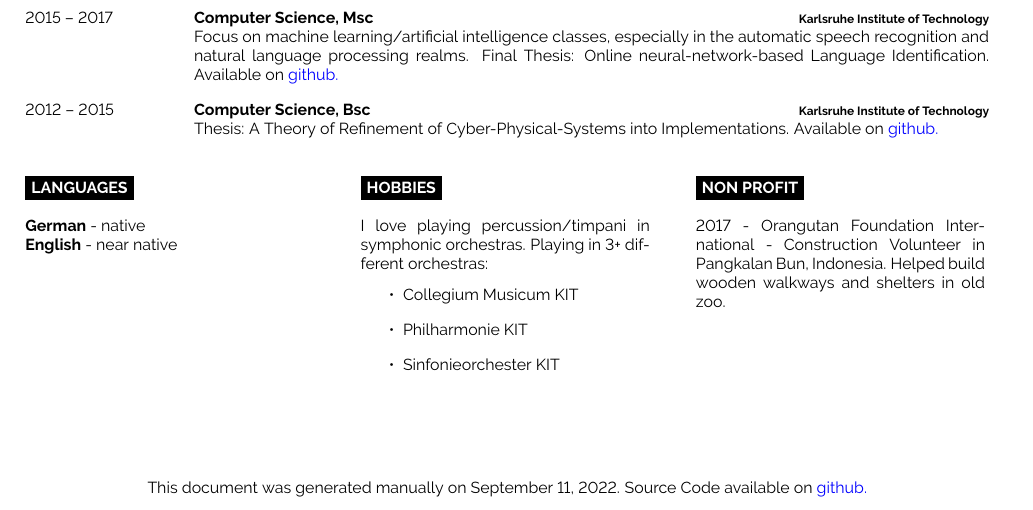
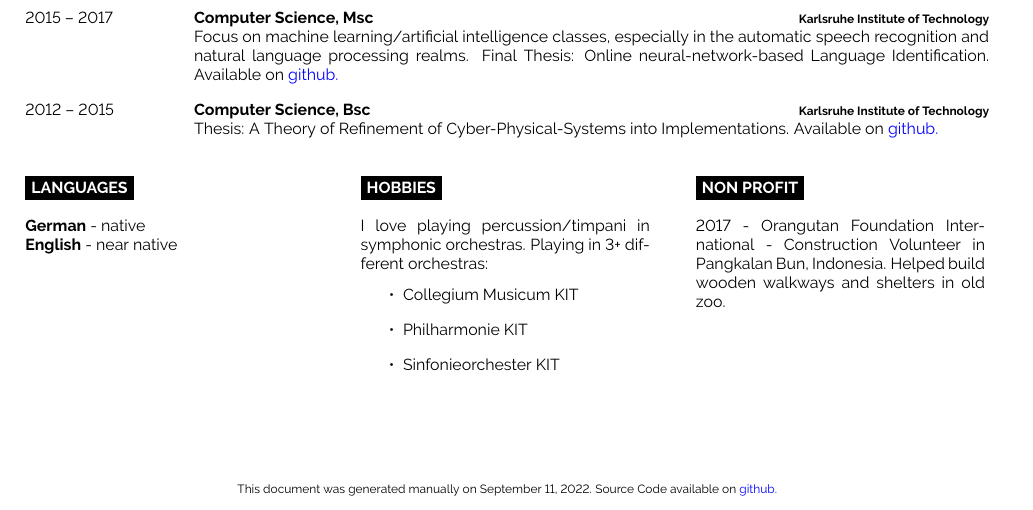
Before and after one commit to mxlnk/cv, a LaTeX document (main.tex): part of the page, cut so that both start at the same text. Compiled offline with pdfLaTeX.

Commit message:
change footnote size

```diff
--- a/main.tex
+++ b/main.tex
@@ -180,7 +180,7 @@
 \mbox{}
 \vfill
 \begin{minipage}[t]{1.0\textwidth}
-\centering{This document was generated \generated~on \today. Source Code available on \color{blue}{\href{https://github.com/Germandrummer92/resume}{github}}.}
+\centering{\footnotesize{This document was generated \generated~on \today. Source Code available on \color{blue}{\href{https://github.com/Germandrummer92/resume}{github}}.}}
 
 \end{minipage}
 
```
